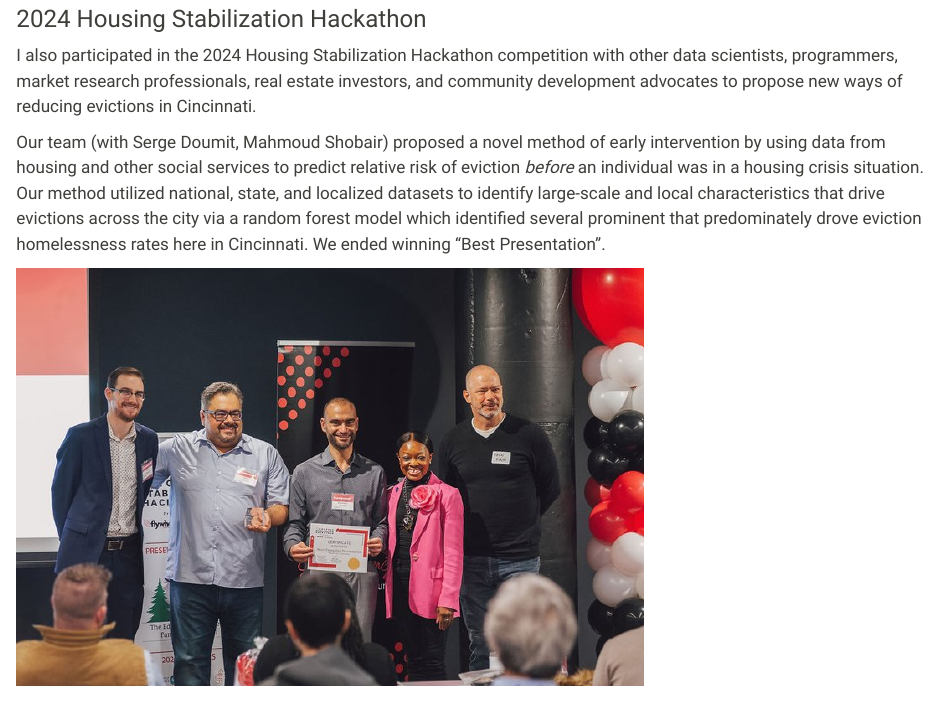
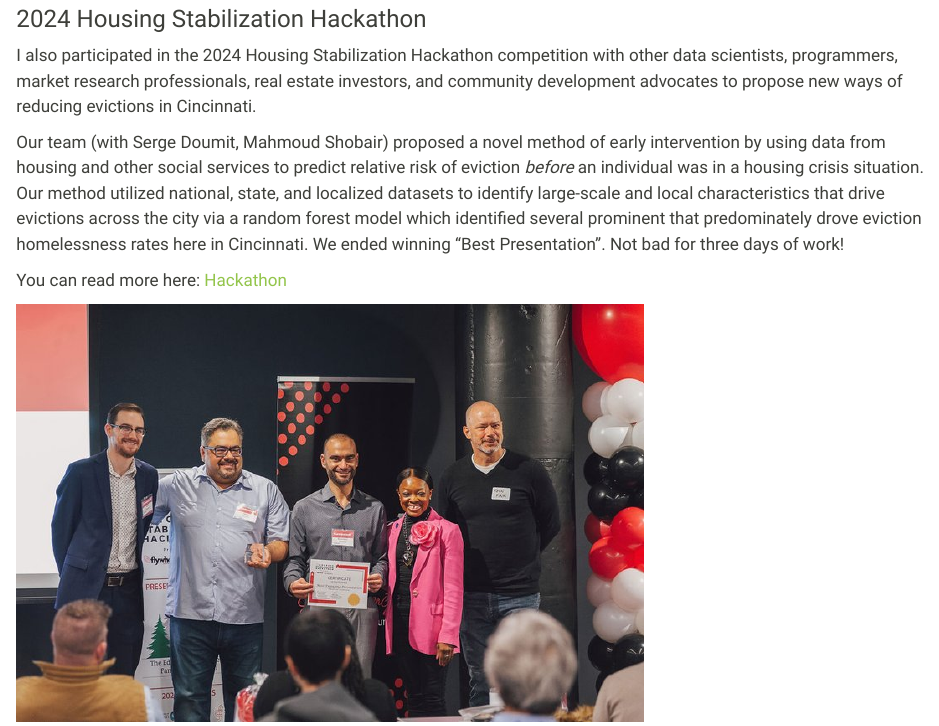
Before and after one commit to seanthimons/seanthimons.github.io, a Quarto document (volunteer.qmd): the page in a window 1100 px wide, from 340 px down. Rendered offline with R 4.5, knitr and Pandoc in place of Quarto, with nearby package versions.

Commit message:
Minor edit

```diff
--- a/volunteer.qmd
+++ b/volunteer.qmd
@@ -17,6 +17,8 @@ Some of my work can be found here: [FracFocus Curation](https://github.com/sxthi
 
 I also participated in the 2024 Housing Stabilization Hackathon competition with other data scientists, programmers, market research professionals, real estate investors, and community development advocates to propose new ways of reducing evictions in Cincinnati.
 
-Our team (with Serge Doumit, Mahmoud Shobair) proposed a novel method of early intervention by using data from housing and other social services to predict relative risk of eviction *before* an individual was in a housing crisis situation. Our method utilized national, state, and localized datasets to identify large-scale and local characteristics that drive evictions across the city via a random forest model which identified several prominent that predominately drove eviction homelessness rates here in Cincinnati. We ended winning "Best Presentation".
+Our team (with Serge Doumit, Mahmoud Shobair) proposed a novel method of early intervention by using data from housing and other social services to predict relative risk of eviction *before* an individual was in a housing crisis situation. Our method utilized national, state, and localized datasets to identify large-scale and local characteristics that drive evictions across the city via a random forest model which identified several prominent that predominately drove eviction homelessness rates here in Cincinnati. We ended winning "Best Presentation". Not bad for three days of work!
+
+You can read more here: [Hackathon](https://www.flywheelcincinnati.org/blog/2024/2/6/hackathon-brings-innovation-and-focus-to-the-problem-of-reducing-evictions)
 
 ![](flywheel.jpg){fig-align="center" width="624"}
```
Also changed, not shown: projects.qmd (line endings or trailing spaces).
